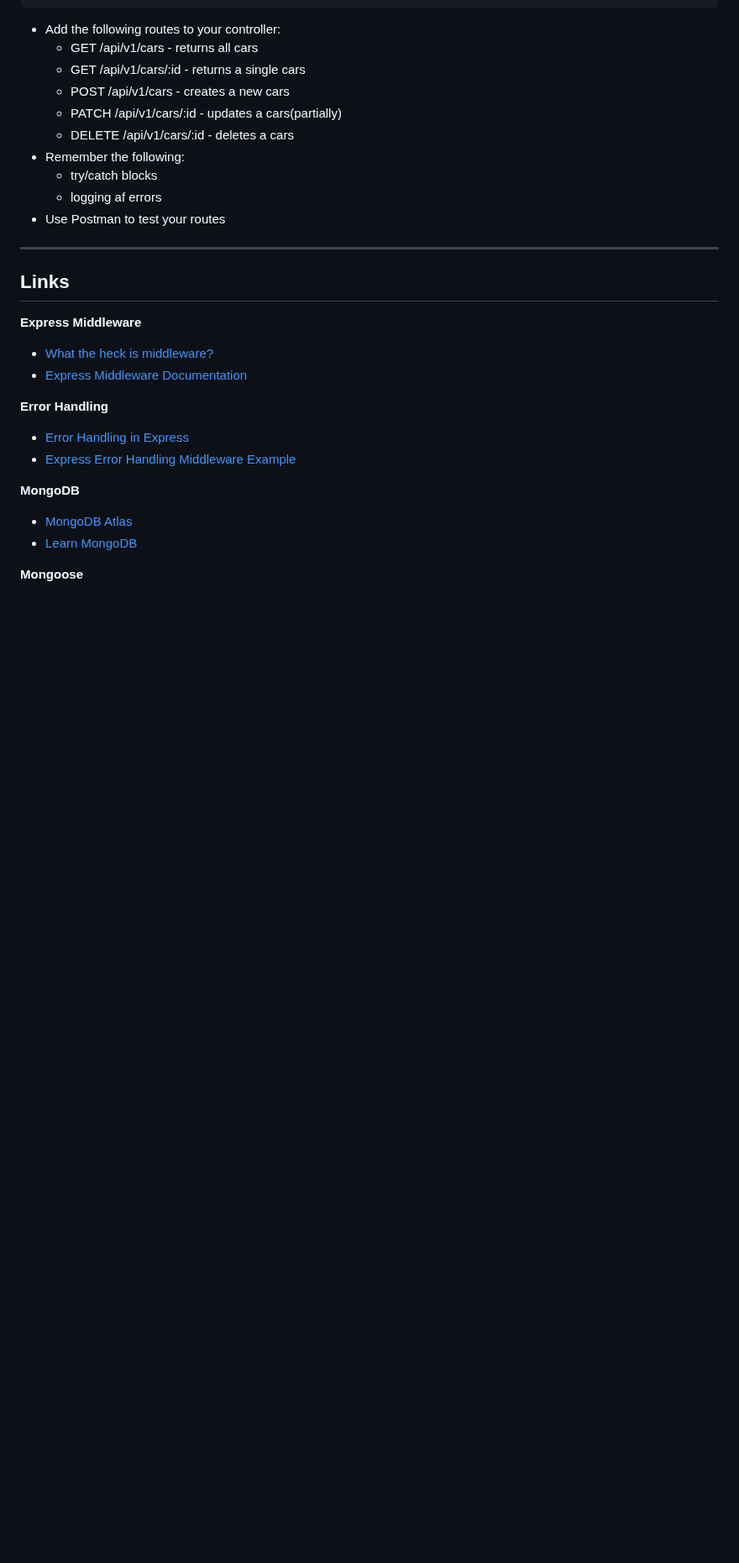
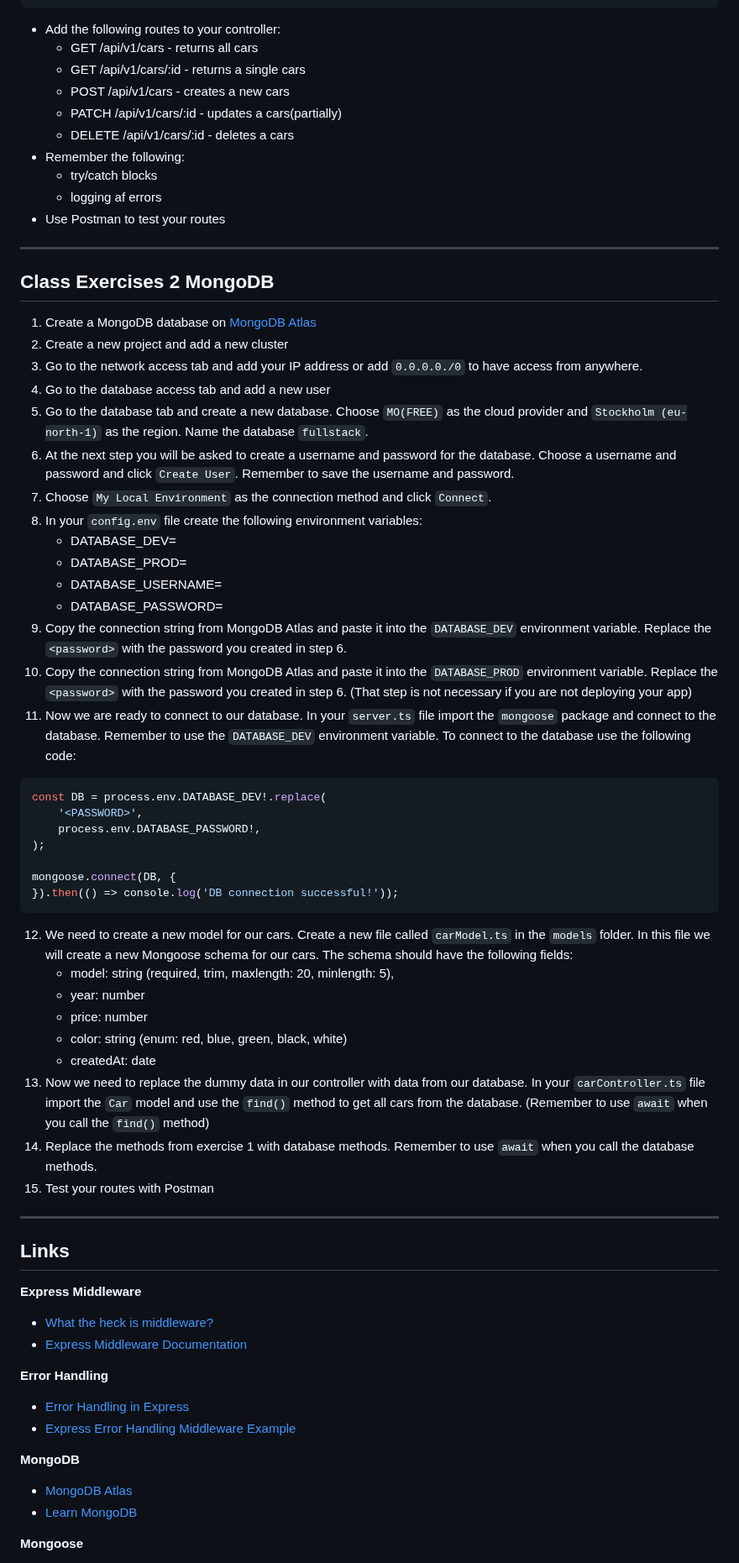
Before and after one commit to FullStackTypeScriptCourse/course_material, a Markdown page: week7_express/README.md, the part around one of its changes. Shown at 84% size. Drawn GitHub-style; blank space fills up the shorter version.

Commit message:
changed class exercise week7

````diff
--- a/week7_express/README.md
+++ b/week7_express/README.md
@@ -269,6 +296,53 @@ higher-level, schema-based API for working with MongoDB, making it easier to def
 
 ***
 
+## Class Exercises 2 MongoDB
+
+1. Create a MongoDB database on [MongoDB Atlas](https://www.mongodb.com/atlas)
+2. Create a new project and add a new cluster
+3. Go to the network access tab and add your IP address or add `0.0.0.0./0` to have access from anywhere.
+4. Go to the database access tab and add a new user
+5. Go to the database tab and create a new database. Choose `MO(FREE)` as the cloud provider and `Stockholm (eu-north-1)` as the
+   region. Name the database `fullstack`.
+6. At the next step you will be asked to create a username and password for the database. Choose a username and password
+   and click `Create User`. Remember to save the username and password.
+7. Choose `My Local Environment` as the connection method and click `Connect`.
+8. In your `config.env` file create the following environment variables:
+   - DATABASE_DEV=
+   - DATABASE_PROD=
+   - DATABASE_USERNAME=
+   - DATABASE_PASSWORD=
+9. Copy the connection string from MongoDB Atlas and paste it into the `DATABASE_DEV` environment variable. Replace the
+   `<password>` with the password you created in step 6.
+10. Copy the connection string from MongoDB Atlas and paste it into the `DATABASE_PROD` environment variable. Replace the
+    `<password>` with the password you created in step 6. (That step is not necessary if you are not deploying your app)
+11. Now we are ready to connect to our database. In your `server.ts` file import the `mongoose` package and connect to the
+    database. Remember to use the `DATABASE_DEV` environment variable. To connect to the database use the following code:
+
+```typescript
+const DB = process.env.DATABASE_DEV!.replace(
+    '<PASSWORD>',
+    process.env.DATABASE_PASSWORD!,
+);
+
+mongoose.connect(DB, {
+}).then(() => console.log('DB connection successful!'));
+```
+
+12. We need to create a new model for our cars. Create a new file called `carModel.ts` in the `models` folder. In this file
+    we will create a new Mongoose schema for our cars. The schema should have the following fields:
+    - model: string (required, trim, maxlength: 20, minlength: 5),
+    - year: number
+    - price: number
+    - color: string (enum: red, blue, green, black, white)
+    - createdAt: date
+13. Now we need to replace the dummy data in our controller with data from our database. In your `carController.ts` file
+    import the `Car` model and use the `find()` method to get all cars from the database. (Remember to use `await` when you call the `find()` method)
+14. Replace the methods from exercise 1 with database methods. Remember to use `await` when you call the database methods.
+15. Test your routes with Postman
+
+***
+
 ## Links
 
 **Express Middleware**
````
Also changed, not shown: other parts of week7_express/README.md (+30 -3 lines).
